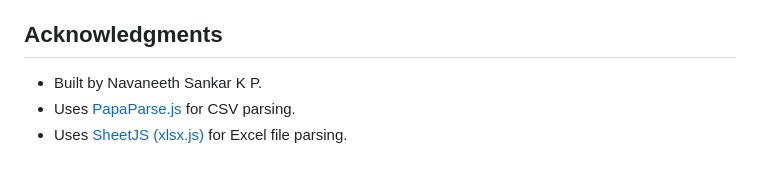
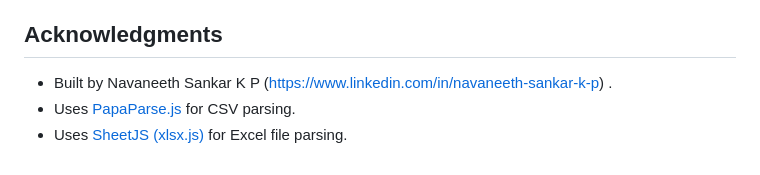
Before and after one commit to navuxneeth/DynaMatch, a Markdown page: README.md, the part around one of its changes. GitHub-like rendering.

Commit message:
Update README.md
Let the README be BLESSED.

```diff
--- a/README.md
+++ b/README.md
@@ -63,6 +66,6 @@ Since this is a self-contained HTML file with no server-side dependencies, you c
 
 ## Acknowledgments
 
--   Built by Navaneeth Sankar K P.
+-   Built by Navaneeth Sankar K P (https://www.linkedin.com/in/navaneeth-sankar-k-p) .
 -   Uses [PapaParse.js](https://www.papaparse.com/) for CSV parsing.
 -   Uses [SheetJS (xlsx.js)](https://sheetjs.com/) for Excel file parsing.
```
Also changed, not shown: other parts of README.md (+4 -1 lines).
